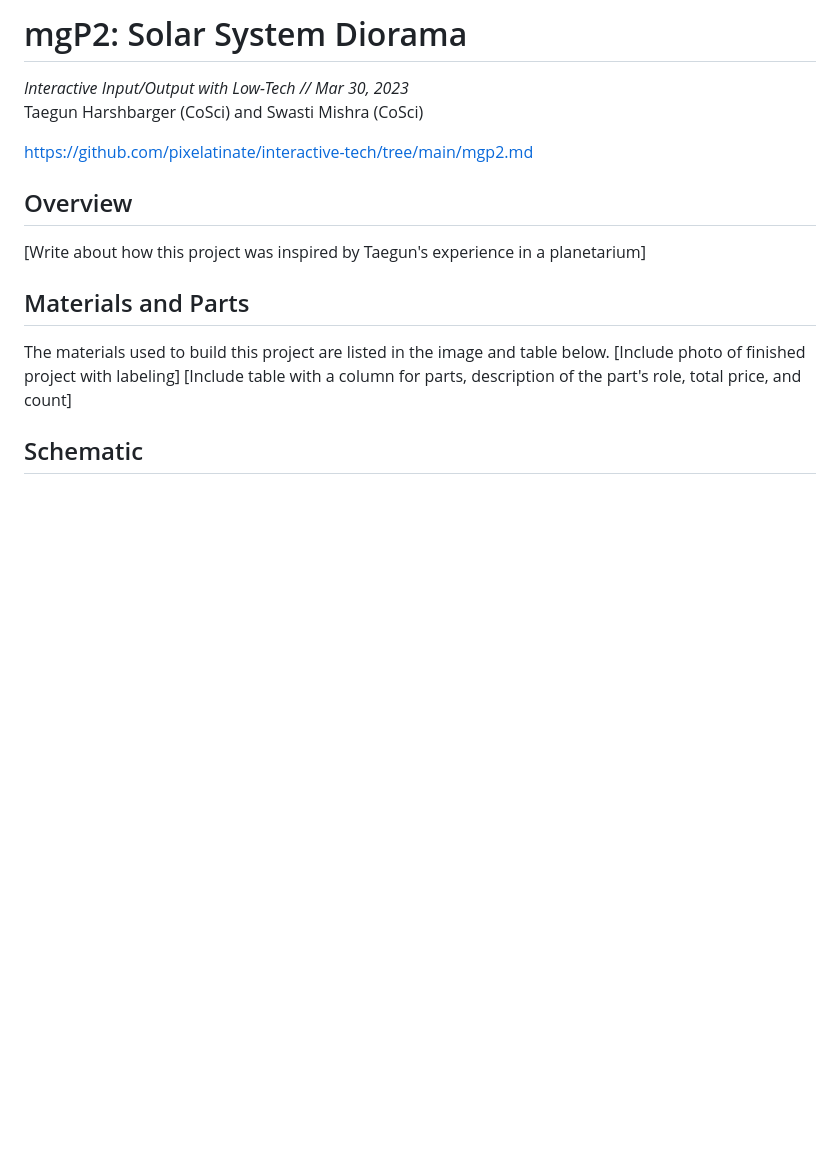
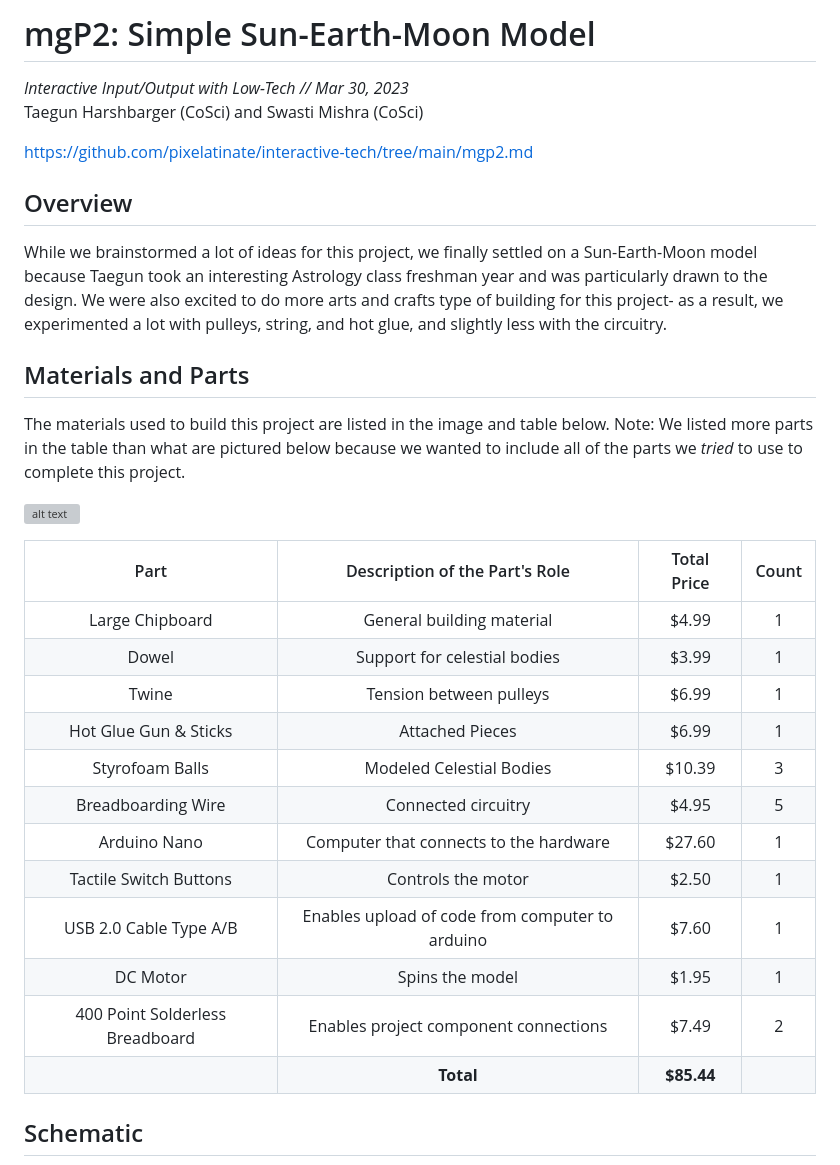
Before and after one commit to pixelatinate/HCI-Projects, a Markdown page: mgP2.md, the part around the change printed below. Rendered like a GitHub page; blank space fills up the shorter version; grey boxes are pictures that could not be loaded.

```diff
--- a/mgP2.md
+++ b/mgP2.md
@@ -1,4 +1,4 @@
-# mgP2: Solar System Diorama
+# mgP2: Simple Sun-Earth-Moon Model
 *Interactive Input/Output with Low-Tech // Mar 30, 2023*
 Taegun Harshbarger (CoSci) and Swasti Mishra (CoSci)
 
@@ -6,11 +6,27 @@ https://github.com/pixelatinate/interactive-tech/tree/main/mgp2.md
 <insert youtube link>
 
 ## Overview
-[Write about how this project was inspired by Taegun's experience in a planetarium]
+While we brainstormed a lot of ideas for this project, we finally settled on a Sun-Earth-Moon model because Taegun took an interesting Astrology class freshman year and was particularly drawn to the design. We were also excited to do more arts and crafts type of building for this project- as a result, we experimented a lot with pulleys, string, and hot glue, and slightly less with the circuitry.
 
 ## Materials and Parts
-The materials used to build this project are listed in the image and table below.
-[Include photo of finished project with labeling]
-[Include table with a column for parts, description of the part's role, total price, and count]
+The materials used to build this project are listed in the image and table below. Note: We listed more parts in the table than what are pictured below because we wanted to include all of the parts we *tried* to use to complete this project.
+
+![alt text](./imgs/mgp2-parts.png)
+
+
+| Part | Description of the Part's Role | Total Price | Count |
+| :--: | :--: | :--: | :--: |
+| Large Chipboard | General building material | $4.99 | 1
+| Dowel | Support for celestial bodies | $3.99 | 1
+| Twine | Tension between pulleys | $6.99 | 1
+| Hot Glue Gun & Sticks| Attached Pieces | $6.99 | 1
+| Styrofoam Balls | Modeled Celestial Bodies | $10.39 | 3
+| Breadboarding Wire | Connected circuitry | $4.95 | 5
+| Arduino Nano | Computer that connects to the hardware | $27.60 | 1
+| Tactile Switch Buttons | Controls the motor | $2.50 | 1
+| USB 2.0 Cable Type A/B | Enables upload of code from computer to arduino | $7.60 | 1
+| DC Motor | Spins the model | $1.95 | 1
+| 400 Point Solderless Breadboard | Enables project component connections | $7.49 | 2
+|   | **Total** | **$85.44** |
 
 ## Schematic
```
Also changed, not shown: other parts of mgP2.md (+32 -18 lines), imgs/mgp2-schematic.png (added), 4 other files.
